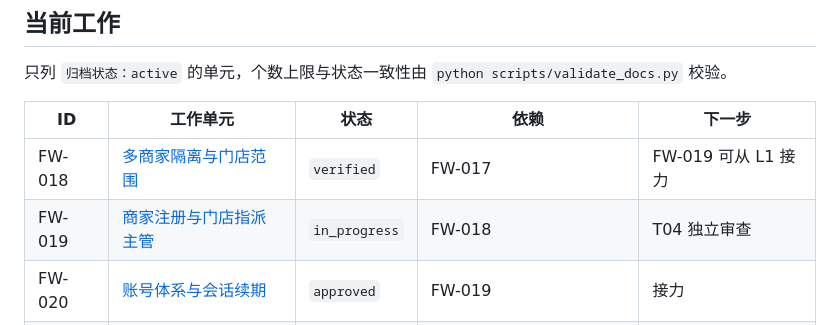
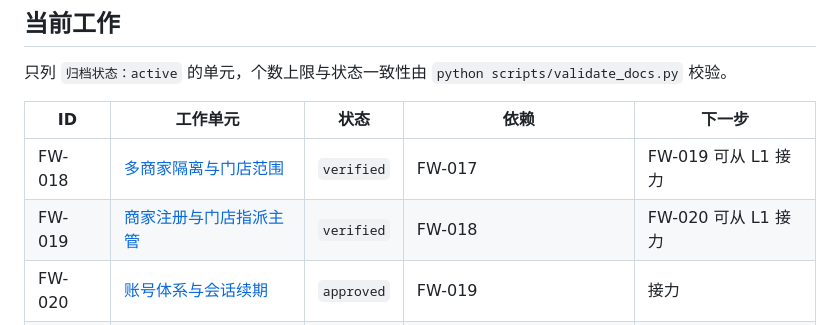
Before and after one commit to XuHaoRan777/FloorWalk, a Markdown page: docs/backlog.md, the part around the change. Rendered like a GitHub page.

Commit message:
FW-019: record independent review and verified handoff

```diff
--- a/docs/backlog.md
+++ b/docs/backlog.md
@@ -39,7 +39,7 @@
 | ID     | 工作单元                                                                 | 状态       | 依赖                   | 下一步              |
 | ------ | ------------------------------------------------------------------------ | ---------- | ---------------------- | ------------------- |
 | FW-018 | [多商家隔离与门店范围](work/FW-018-org-isolation/spec.md)                | `verified` | FW-017                 | FW-019 可从 L1 接力 |
-| FW-019 | [商家注册与门店指派主管](work/FW-019-org-signup-site-supervisor/spec.md) | `in_progress` | FW-018                 | T04 独立审查 |
+| FW-019 | [商家注册与门店指派主管](work/FW-019-org-signup-site-supervisor/spec.md) | `verified` | FW-018                 | FW-020 可从 L1 接力 |
 | FW-020 | [账号体系与会话续期](work/FW-020-accounts/spec.md)                       | `approved` | FW-019                 | 接力                |
 | FW-021 | [阿里云 OSS 存储驱动](work/FW-021-oss-storage/spec.md)                   | `approved` | FW-017                 | 开组                |
 | FW-022 | [AI 审核适配器](work/FW-022-ai-reviewer/spec.md)                         | `approved` | FW-017                 | 开组                |
```
Also changed, not shown: 1 other file.
